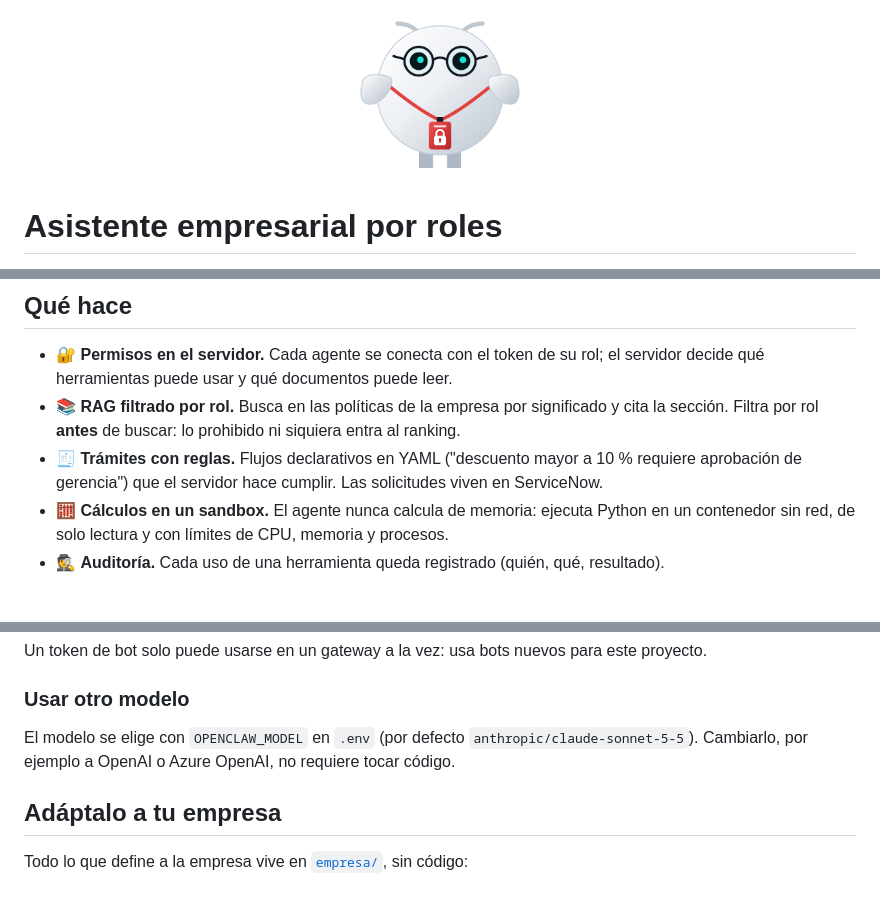
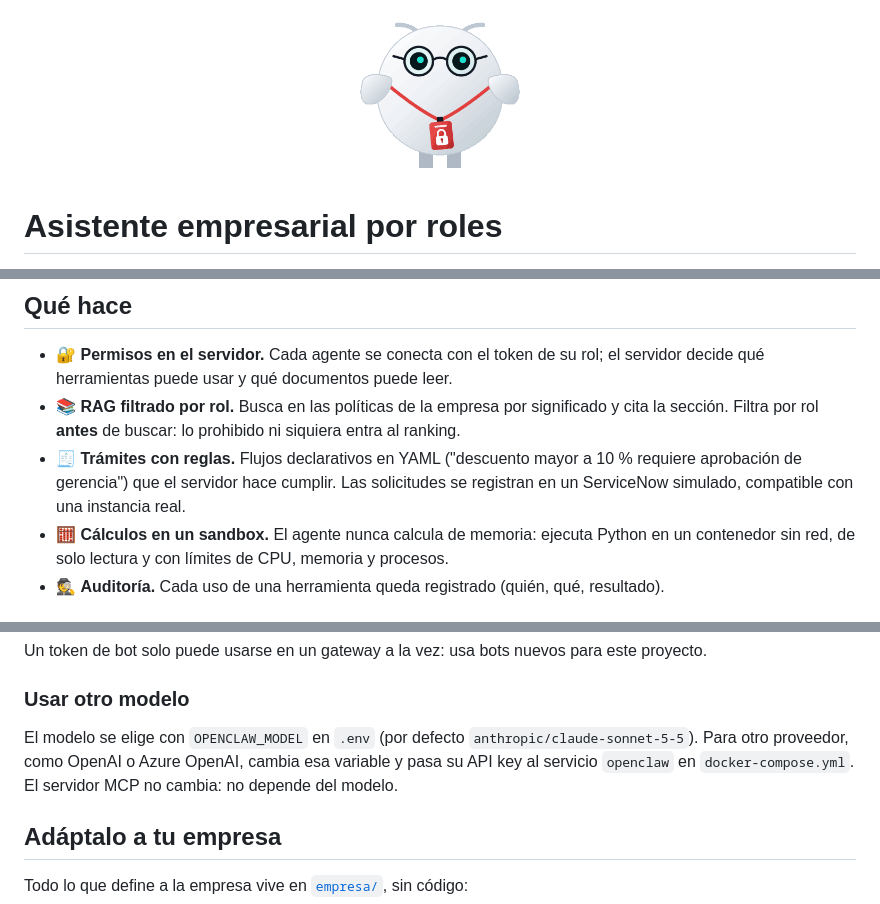
Before and after one commit to tanoriruizs/rolclaw, a Markdown page: README.md, 3 parts joined by grey strips. Drawn GitHub-style; pictures changed too: docs/mascota.gif (added).

Commit message:
docs: anima la mascota y corrige imprecisiones del README
- docs/mascota.gif: 50 cuadros en bucle de 4 s (respira, parpadea, mira a un
  lado y mece el gafete), 320 px, fondo transparente y 485 KB. Los cuadros
  se generaron desde el SVG con rsvg-convert, ImageMagick y gifsicle.
- "Usar otro modelo": cambiar de proveedor también requiere pasar su API
  key al servicio openclaw en docker-compose.yml; antes decía que no hacía
  falta tocar nada.
- Las solicitudes se registran en un ServiceNow simulado, no en uno real.
- openclaw security audit: "sin hallazgos críticos ni advertencias" (queda
  un aviso informativo).
- Se verificó que los comandos de make, las variables de entorno, las rutas
  y los enlaces de la documentación existen, y que los 3 diagramas Mermaid
  se dibujan sin errores.

```diff
--- a/README.md
+++ b/README.md
@@ -1,5 +1,5 @@
 <p align="center">
-  <img src="docs/mascota.png" alt="Mascota del proyecto: un personaje blanco con lentes y un gafete con candado" width="170">
+  <img src="docs/mascota.gif" alt="Mascota del proyecto: un personaje blanco con lentes y un gafete con candado" width="170">
 </p>
 
 # Asistente empresarial por roles
@@ -40,7 +40,8 @@ Aquí eso no funciona, porque el modelo **nunca recibe** lo que el rol no puede
 - 📚 **RAG filtrado por rol.** Busca en las políticas de la empresa por significado y cita la
   sección. Filtra por rol **antes** de buscar: lo prohibido ni siquiera entra al ranking.
 - 🧾 **Trámites con reglas.** Flujos declarativos en YAML ("descuento mayor a 10 % requiere
-  aprobación de gerencia") que el servidor hace cumplir. Las solicitudes viven en ServiceNow.
+  aprobación de gerencia") que el servidor hace cumplir. Las solicitudes se registran en un
+  ServiceNow simulado, compatible con una instancia real.
 - 🧮 **Cálculos en un sandbox.** El agente nunca calcula de memoria: ejecuta Python en un
   contenedor sin red, de solo lectura y con límites de CPU, memoria y procesos.
 - 🕵️ **Auditoría.** Cada uso de una herramienta queda registrado (quién, qué, resultado).
@@ -106,8 +107,9 @@ Un token de bot solo puede usarse en un gateway a la vez: usa bots nuevos para e
 ### Usar otro modelo
 
 El modelo se elige con `OPENCLAW_MODEL` en `.env` (por defecto
-`anthropic/claude-sonnet-5-5`). Cambiarlo, por ejemplo a OpenAI o Azure OpenAI, no requiere
-tocar código.
+`anthropic/claude-sonnet-5-5`). Para otro proveedor, como OpenAI o Azure OpenAI, cambia esa
+variable y pasa su API key al servicio `openclaw` en `docker-compose.yml`. El servidor MCP no
+cambia: no depende del modelo.
 
 ## Adáptalo a tu empresa
 
```
Also changed, not shown: other parts of README.md (+1 -1 lines).
